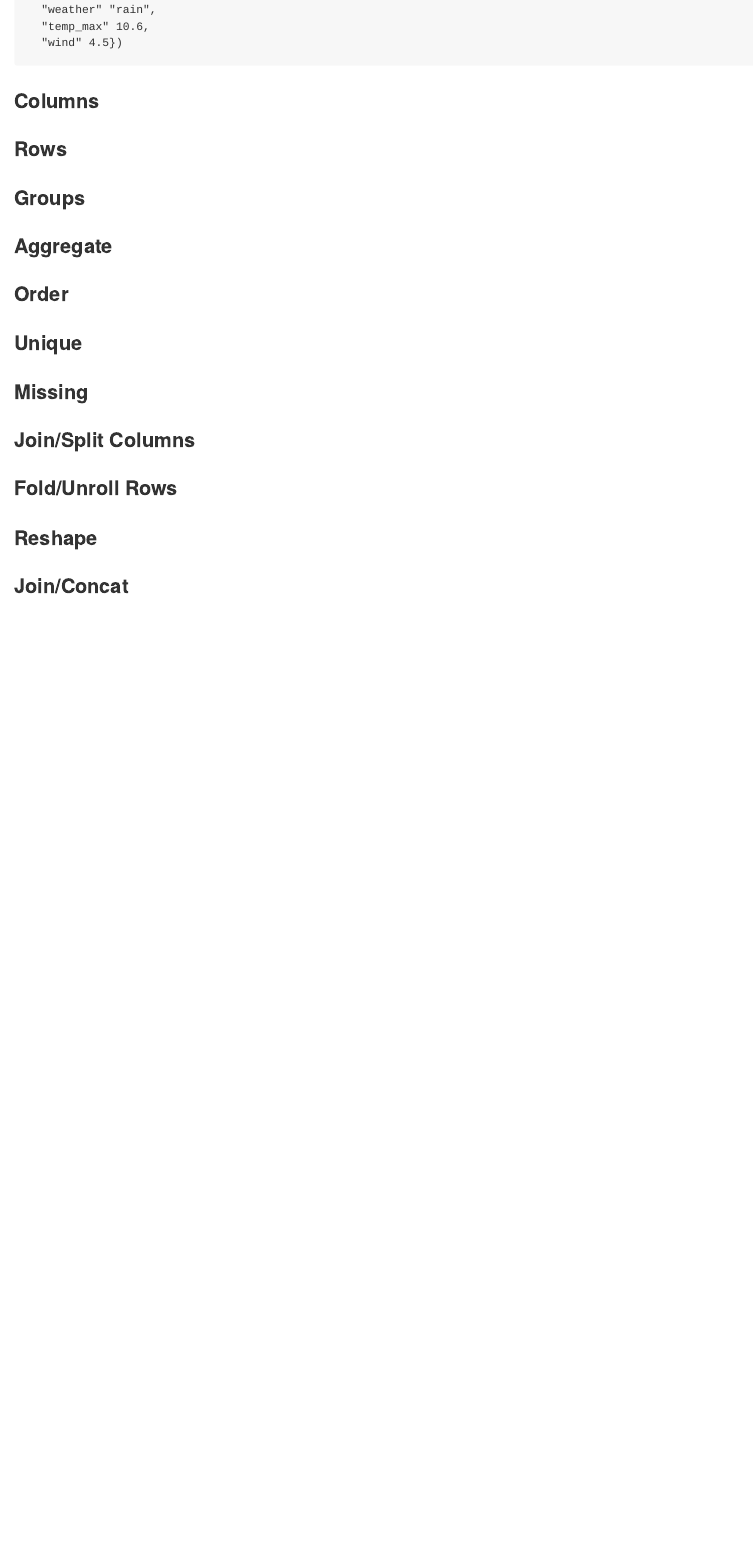
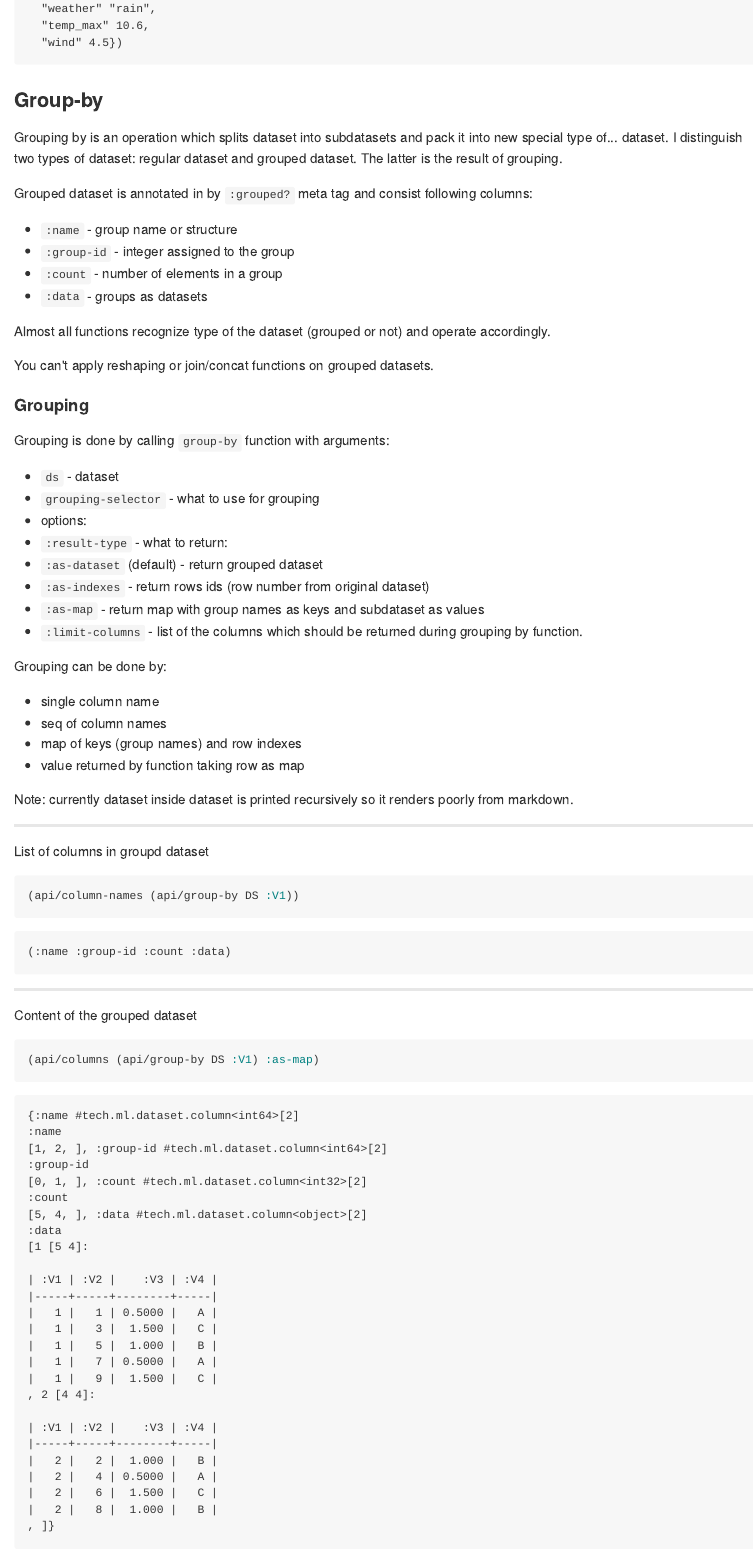
Before and after one commit to genmeblog/techtest, an R Markdown document (docs/api.Rmd): the page in a window 1100 px wide, from 10660 px down before the commit and from 11440 px down after it, so that both start at the same text. The pictures show the output file docs/api.md that the author committed with the source, drawn offline in the style of GitHub.

Commit message:
group-by revision

````diff
--- a/docs/api.Rmd
+++ b/docs/api.Rmd
@@ -332,0 +349,49 @@ Rows as sequence of maps
+Grouping by is an operation which splits dataset into subdatasets and pack it into new special type of... dataset. I distinguish two types of dataset: regular dataset and grouped dataset. The latter is the result of grouping.
+
+Grouped dataset is annotated in by `:grouped?` meta tag and consist following columns:
+
+* `:name` - group name or structure
+* `:group-id` - integer assigned to the group
+* `:count` - number of elements in a group
+* `:data` - groups as datasets
+
+Almost all functions recognize type of the dataset (grouped or not) and operate accordingly.
+
+You can't apply reshaping or join/concat functions on grouped datasets.
+
+#### Grouping
+
+Grouping is done by calling `group-by` function with arguments:
+
+* `ds` - dataset
+* `grouping-selector` - what to use for grouping
+* options:
+- `:result-type` - what to return:
+  * `:as-dataset` (default) - return grouped dataset
+  * `:as-indexes` - return rows ids (row number from original dataset)
+  * `:as-map` - return map with group names as keys and subdataset as values
+- `:limit-columns` - list of the columns which should be returned during grouping by function.
+
+Grouping can be done by:
+
+* single column name
+* seq of column names
+* map of keys (group names) and row indexes
+* value returned by function taking row as map
+
+Note: currently dataset inside dataset is printed recursively so it renders poorly from markdown.
+
+---
+
+List of columns in groupd dataset
+
+```{clojure}
+(api/column-names (api/group-by DS :V1))
+```
+
+---
+
+Content of the grouped dataset
+
+```{clojure}
+(api/columns (api/group-by DS :V1) :as-map)
@@ -337,4 +428,3 @@ Rows as sequence of maps
-### Groups
 
 ### Aggregate
 
````
Also changed, not shown: docs/api.md, docs/api.Rmd (62 more changed lines), 5 other files.
